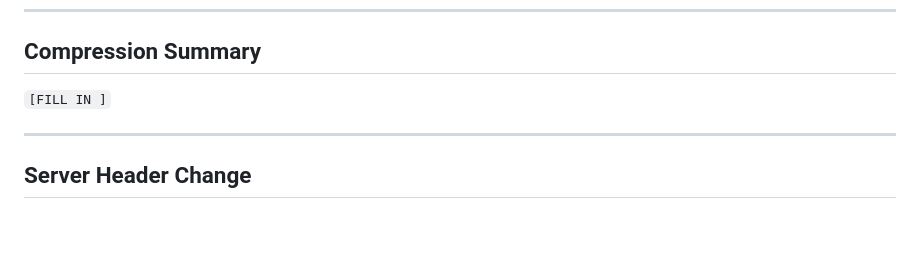
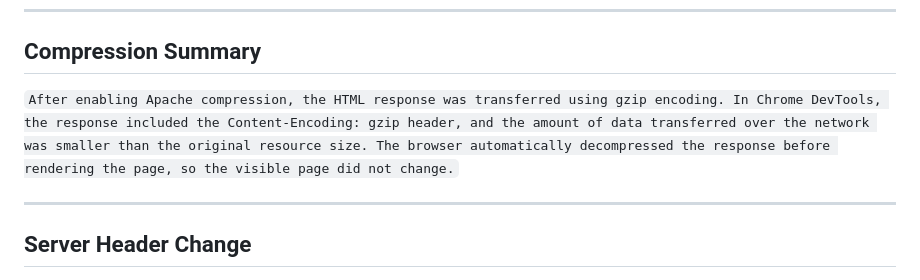
Before and after one commit to mjcdeleon/cse135-hw1, a Markdown page: README.md, the part around the change. Rendered like a GitHub page; blank space fills up the shorter version.

Commit message:
Update Compression Summary in README
Filled in the Compression Summary section with details about enabling Apache compression and its effects.

```diff
--- a/README.md
+++ b/README.md
@@ -110,7 +110,7 @@ See `github-deploy.gif` for the deploy process.
 ---
 
 ## Compression Summary
-`[FILL IN ]`
+`After enabling Apache compression, the HTML response was transferred using gzip encoding. In Chrome DevTools, the response included the Content-Encoding: gzip header, and the amount of data transferred over the network was smaller than the original resource size. The browser automatically decompressed the response before rendering the page, so the visible page did not change.`
 
 ---
 
```
